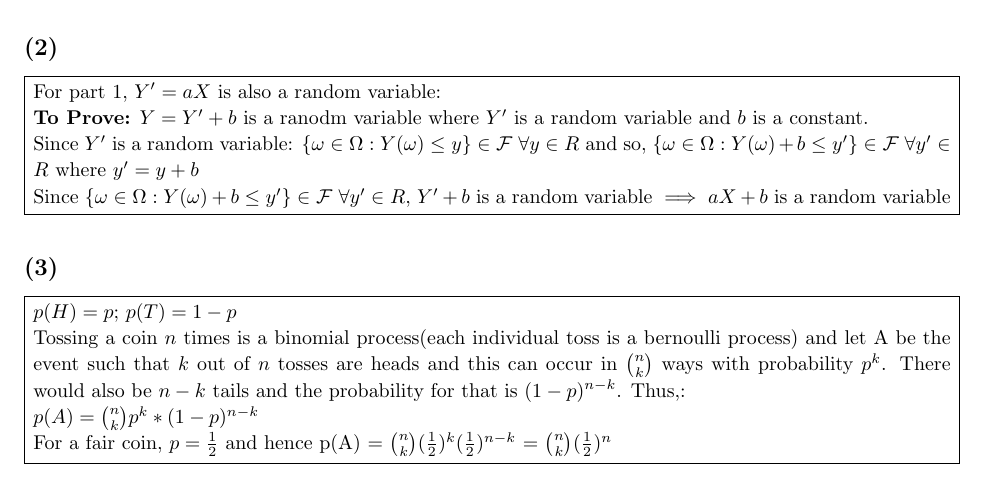
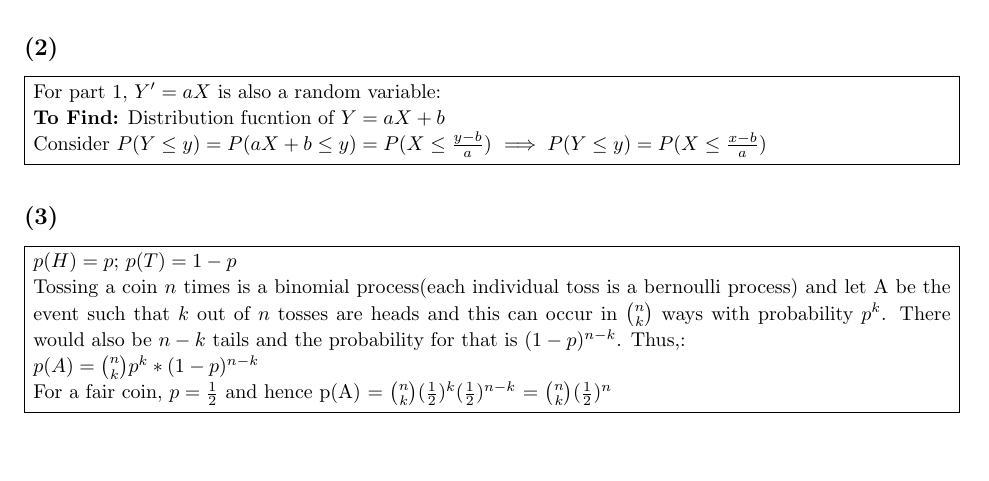
Before and after one commit to saketkc/hatex, a LaTeX problem sheet (2014_fall/MATH-505A/hw4/hw4.tex): part of page 3 of 6, cut so that both start at the same text. Compiled offline with pdfLaTeX.

```diff
--- a/2014_fall/MATH-505A/hw4/hw4.tex
+++ b/2014_fall/MATH-505A/hw4/hw4.tex
@@ -200,13 +200,17 @@
 
 			For part 1, $Y' = aX$ is also a random variable:
 
-			\textbf{To Prove:} $Y = Y' + b$ is a ranodm variable where $Y'$ is a random variable and $b$ is a constant.
+			\textbf{To Find:}  Distribution fucntion of $Y = aX + b$
 
-			Since $Y'$ is a random variable: $\{\omega \in \Omega: Y(\omega) \leq y\} \in \mathcal{F} \ \forall y \in R$ and so,
-			$\{\omega \in \Omega: Y(\omega) + b \leq y'\} \in \mathcal{F}\  \forall y' \in R$ where $y' = y + b$
+			Consider $P(Y \leq y) = P(aX + b \leq y) = P(X \leq \frac{y-b}{a})$ $\implies P(Y\leq y) = P(X \leq \frac{x-b}{a})$
+			%\begin{comment}
+			%$Y = Y' + b$ is a ranodm variable where $Y'$ is a random variable and $b$ is a constant.
 
-			Since $\{\omega \in \Omega: Y(\omega) + b \leq y'\} \in \mathcal{F}\  \forall y' \in R$, $Y' + b$ is a random variable $\implies$ $aX + b$ is a random variable
+			%Since $Y'$ is a random variable: $\{\omega \in \Omega: Y(\omega) \leq y\} \in \mathcal{F} \ \forall y \in R$ and so,
+			%$\{\omega \in \Omega: Y(\omega) + b \leq y'\} \in \mathcal{F}\  \forall y' \in R$ where $y' = y + b$
 
+			%Since $\{\omega \in \Omega: Y(\omega) + b \leq y'\} \in \mathcal{F}\  \forall y' \in R$, $Y' + b$ is a random variable $\implies$ $aX + b$ is a random variable
+			%\end{comment}
 		}
 
 	\end{homeworkSection}
```
Also changed, not shown: 2014_fall/MATH-505A/hw4/hw4.pdf.
